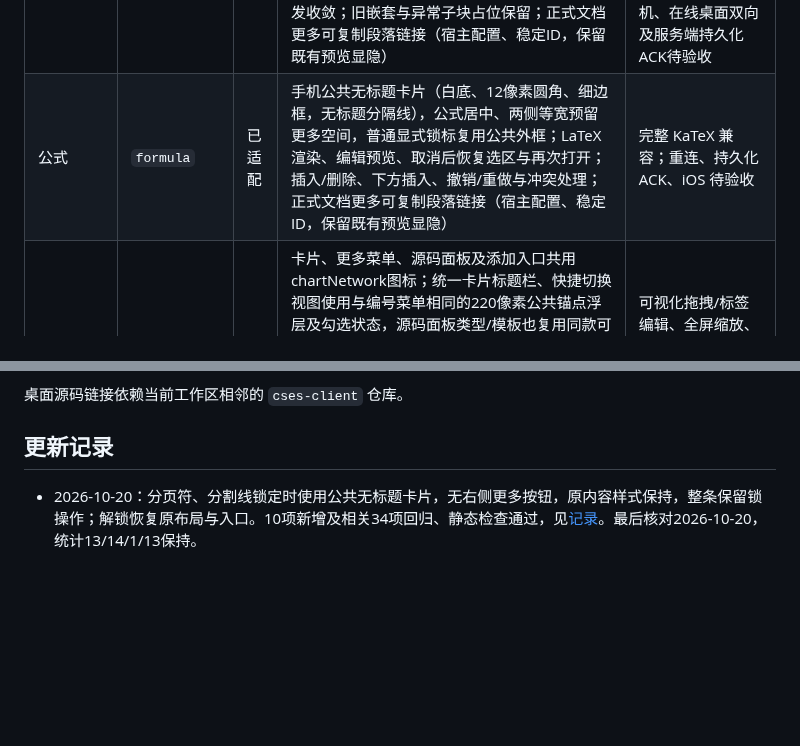
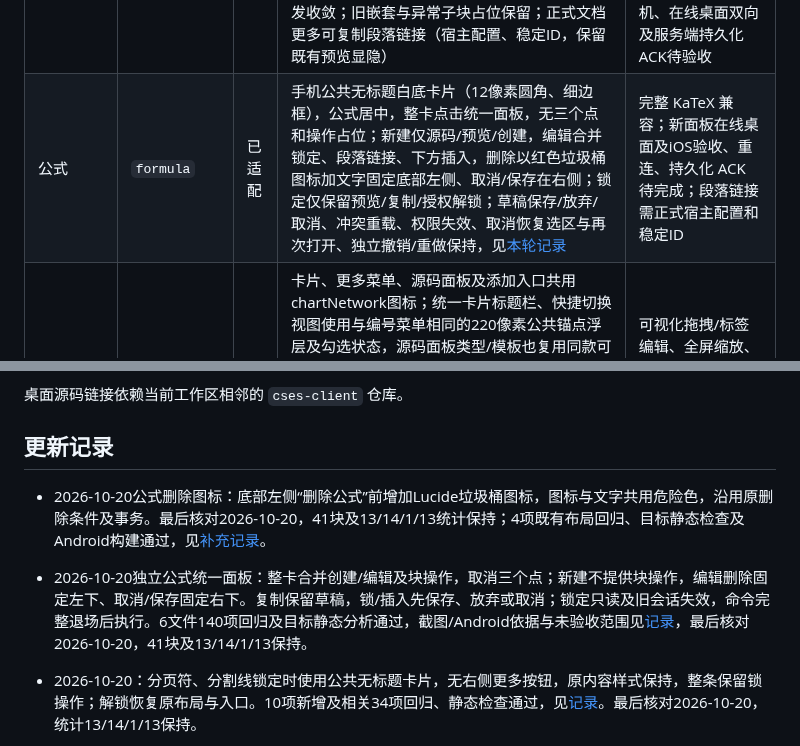
Before and after one commit to shichunlei/cses_document_collab, a Markdown page: docs/block-adaptation.md, 2 parts joined by grey strips. Drawn GitHub-style; blank space fills up the shorter version.

```diff
--- a/docs/block-adaptation.md
+++ b/docs/block-adaptation.md
@@ -111,7 +115,7 @@
 | 文档根节点 | `root` | 结构支持 | 根识别、子块顺序、父子关系、共享结构校验 | — |
 | 分割线 | `divider` | 已适配 | 锁定时显示无标题卡片、无右侧更多按钮，整条打开锁操作；解锁恢复原布局/点击行为；21 种样式、线色、长度、粗细、透明度；线色复用共用选择器及桌面文字色，保留既有自定义色；插入/删除、撤销/重做 | 旧版文字装订编辑；Android/iOS 真机待验收 |
 | [分页符](../packages/cses_document_collab/lib/src/editor/collab_page_divider_block.dart) | `page-divider` | 部分支持 | 锁定时显示无标题卡片、无右侧更多按钮，整条打开锁操作；解锁恢复原布局/点击行为；正式根级void/空Y.Array；连续流虚线与文字标记、编辑/预览展示，添加入口、标记及菜单标题共用横向分页分隔图标；点击整条标记打开操作，无右侧三个点；添加面板根级光标插入、下方插入、菜单及后置段落行首退格删除、末块补段落、独立撤销/重做；稳定身份、撤权/删除/重排保护；发布Schema夹具、真实FRB/SQLite恢复及Yrs并发收敛；旧嵌套与异常子块占位保留；正式文档更多可复制段落链接（宿主配置、稳定ID，保留既有预览显隐） | 手机纸张分页布局、打印/PDF导出及完整剪贴板尚未适配；删除撤销仅恢复投影数据，未投影props/meta恢复待同步；Android/iOS真机、在线桌面双向及服务端持久化ACK待验收 |
-| 公式 | `formula` | 已适配 | 手机公共无标题卡片（白底、12像素圆角、细边框，无标题分隔线），公式居中、两侧等宽预留更多空间，普通显式锁标复用公共外框；LaTeX 渲染、编辑预览、取消后恢复选区与再次打开；插入/删除、下方插入、撤销/重做与冲突处理；正式文档更多可复制段落链接（宿主配置、稳定ID，保留既有预览显隐） | 完整 KaTeX 兼容；重连、持久化 ACK、iOS 待验收 |
+| 公式 | `formula` | 已适配 | 手机公共无标题白底卡片（12像素圆角、细边框），公式居中，整卡点击统一面板，无三个点和操作占位；新建仅源码/预览/创建，编辑合并锁定、段落链接、下方插入，删除以红色垃圾桶图标加文字固定底部左侧、取消/保存在右侧；锁定仅保留预览/复制/授权解锁；草稿保存/放弃/取消、冲突重载、权限失效、取消恢复选区与再次打开、独立撤销/重做保持，见[本轮记录](verification/formula-unified-20261020.json) | 完整 KaTeX 兼容；新面板在线桌面及iOS验收、重连、持久化 ACK 待完成；段落链接需正式宿主配置和稳定ID |
 | Mermaid 代码绘图 | `mermaid` | 部分支持 | 卡片、更多菜单、源码面板及添加入口共用chartNetwork图标；统一卡片标题栏、快捷切换视图使用与编号菜单相同的220像素公共锚点浮层及勾选状态，源码面板类型/模板也复用同款可滚动菜单、源码编辑收进更多；只读隐藏更多与切换操作，显示当前模式；正式容器与源码关联、根/高亮内插入、离线图形预览、源码面板编辑与实时预览、更多菜单复制代码（原“复制内容”，沿用锁服务与账号条件）、下方插入/整块删除、独立撤销/重做；五类类型/模板、共享三种显示模式及模式历史、三种视图真实桌面双向同步；真实桌面双向源码/图形、双向删除/手机撤销同步及在线重试后重新进入；保留既有mode及未知属性；正式文档更多可复制段落链接（宿主配置、稳定ID，保留既有预览显隐） | 可视化拖拽/标签编辑、全屏缩放、SVG导出、Markdown导入；删除撤销仅恢复投影内容，未投影属性/审计数据恢复待适配；iOS、真实断网重连及服务端持久化ACK待验收 |
 | Mermaid 源码输入块 | `mermaid-textarea` | 部分支持 | 唯一纯文本Y.Text子块、中文/换行、最多100000 UTF-16单元；稳定身份定位、草稿冲突/重新加载、撤权/删除保护、真实FRB与SQLite恢复及Yrs并发收敛；真实桌面D1/D2回传、未保存草稿拒绝覆盖及重新加载 | 不单独插入、不在正文内直接输入；远端源码或绘图存在时的结构变化清空编辑器路径历史/选区，避免旧偏移回写；完整源码剪贴板及双端并发/断网场景待补 |
 | [表格](../packages/cses_document_collab/lib/src/editor/collab_table_block.dart) | `table` | 已适配 | 无装饰层更多按钮，暂不显示锁标及其占位，锁定权限仍生效；新建 2×2、左对齐、横向滚动、行列增删/高亮、拖动列宽；上限 100 行/50 列/500 格 | 多格拖选、行列剪切复制粘贴、Markdown 导入、整表下方插入；行高只读 |
@@ -365,6 +372,10 @@
 桌面源码链接依赖当前工作区相邻的 `cses-client` 仓库。
 
 ## 更新记录
+
+- 2026-10-20公式删除图标：底部左侧“删除公式”前增加Lucide垃圾桶图标，图标与文字共用危险色，沿用原删除条件及事务。最后核对2026-10-20，41块及13/14/1/13统计保持；4项既有布局回归、目标静态检查及Android构建通过，见[补充记录](verification/formula-unified-20261020.json)。
+
+- 2026-10-20独立公式统一面板：整卡合并创建/编辑及块操作，取消三个点；新建不提供块操作，编辑删除固定左下、取消/保存固定右下。复制保留草稿，锁/插入先保存、放弃或取消；锁定只读及旧会话失效，命令完整退场后执行。6文件140项回归及目标静态分析通过，截图/Android依据与未验收范围见[记录](verification/formula-unified-20261020.json)，最后核对2026-10-20，41块及13/14/1/13保持。
 
 - 2026-10-20：分页符、分割线锁定时使用公共无标题卡片，无右侧更多按钮，原内容样式保持，整条保留锁操作；解锁恢复原布局与入口。10项新增及相关34项回归、静态检查通过，见[记录](verification/line-lock-card-20261020.json)。最后核对2026-10-20，统计13/14/1/13保持。
 
```
Also changed, not shown: other parts of docs/block-adaptation.md (+7 -0 lines), docs/verification/formula-unified-20261020/create.png (added), docs/verification/formula-unified-20261020/edit.png (added), 9 other files.
